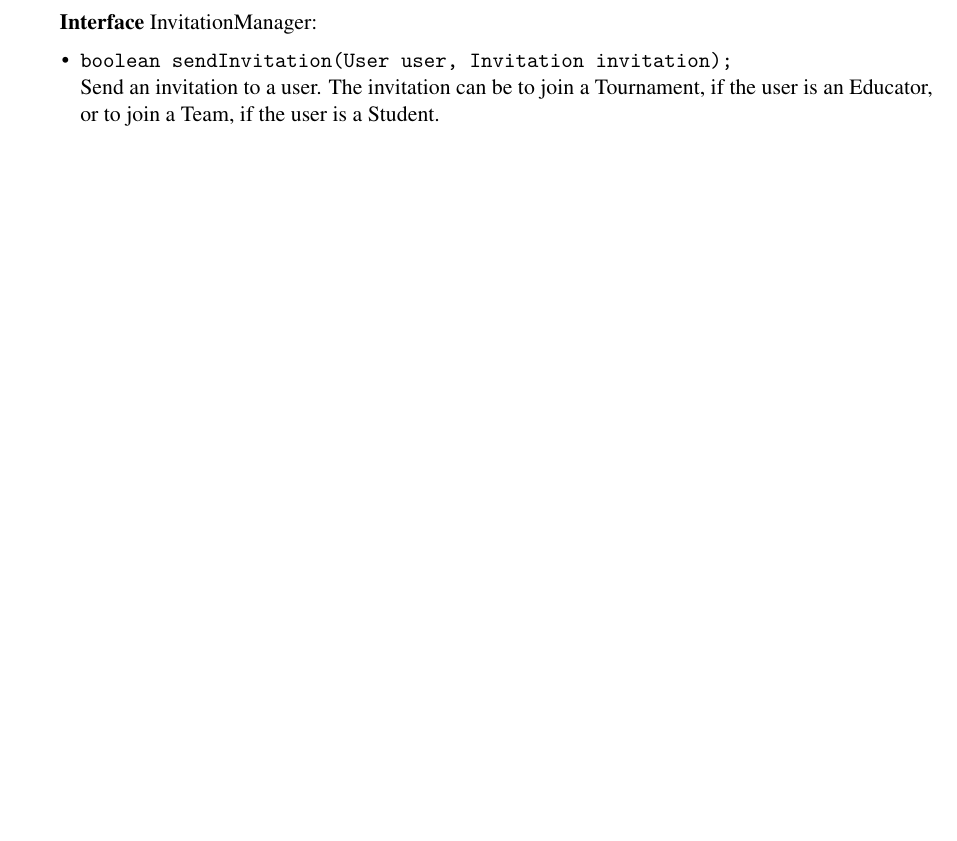
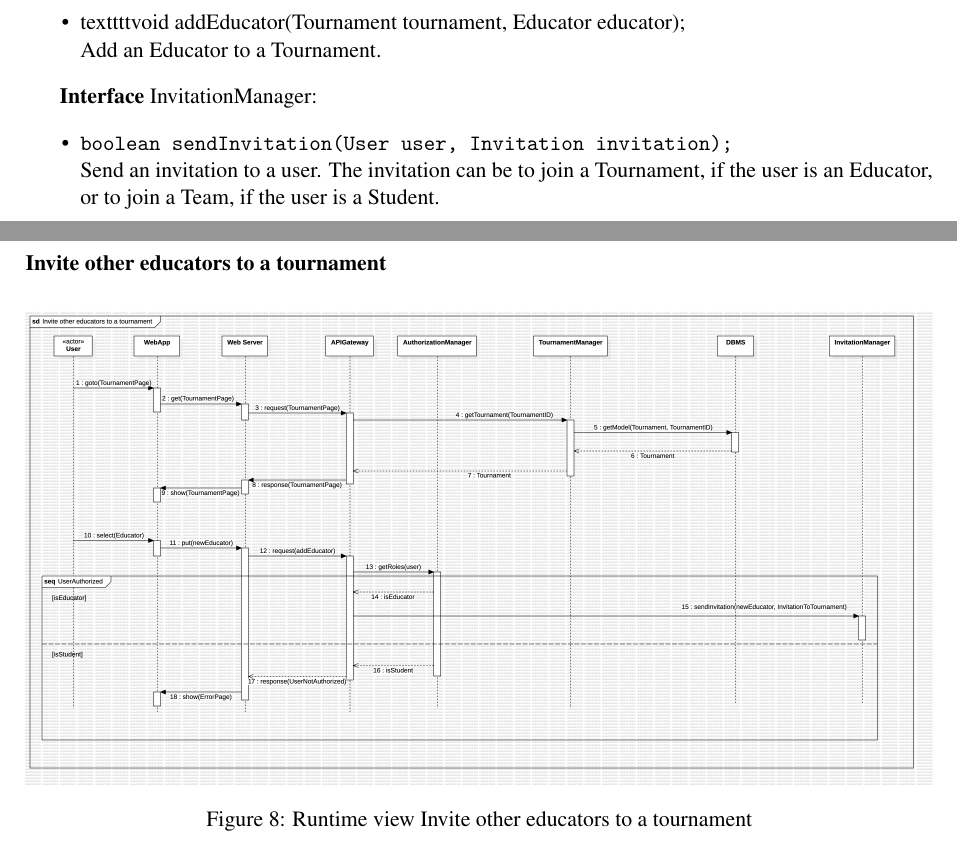
Before and after one commit to piconepaolo/PiconeRusso, a LaTeX document (DD/main.tex, which reads DD/Files/architecturalDesign.tex): part of page 14 of 22 before the commit and two parts of pages 14 and 17 of 23 after it, the two joined at a grey line, cut at the place of the change, the shorter picture padded with empty space. Compiled offline with pdfLaTeX; a LaTeX package or settings file that is missing is left out.

Commit message:
📝 Add invite educator runtime view

```diff
--- a/DD/Files/architecturalDesign.tex
+++ b/DD/Files/architecturalDesign.tex
@@ -122,6 +122,8 @@ Regarding the data tier, it is represented by the following components:
     \\ Updates the details of a Tournament, such as the different stages and the deadlines.
     \item \texttt{Tournament getTournament(int tournamentId);}
     \\ Get a Tournament given its id.
+    \item textttt{void addEducator(Tournament tournament, Educator educator);}
+    \\ Add an Educator to a Tournament.
 \end{itemize}
 
 \textbf{Interface} InvitationManager:
@@ -203,6 +205,13 @@ In this section are shown the sequence diagrams of the main functionalities of t
     \caption{Runtime view Creation of a battle}
     \label{fig:runtime_view_battle_creation}
 \end{figure}
+\subsubsection*{Invite other educators to a tournament}
+\begin{figure}[H]
+    \centering
+    \includegraphics[width=\textwidth]{Diagrams/InviteEducatorSD.jpg}
+    \caption{Runtime view Invite other educators to a tournament}
+    \label{fig:runtime_view_invite_educator}
+\end{figure}
 \clearpage
 \subsection{Selected architectural styles and patterns}
 \subsection{Other design decisions}
```
Also changed, not shown: DD/Diagrams/InviteEducatorSD.jpg (added), 1 other file.
